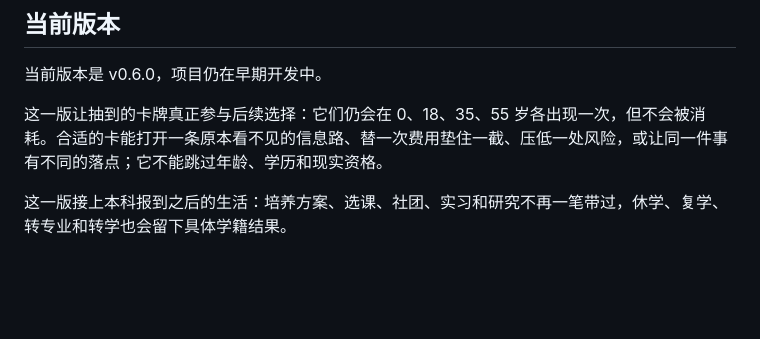
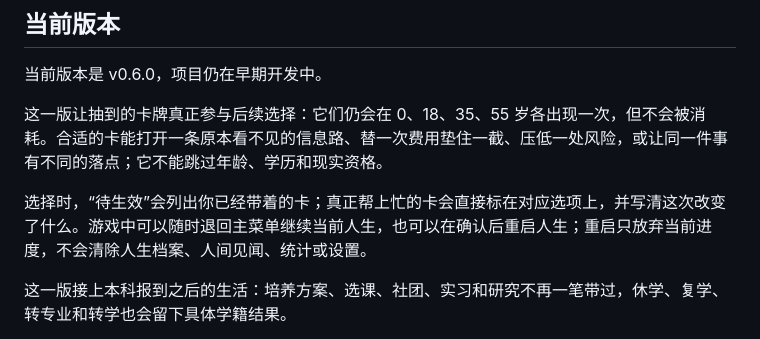
Before and after one commit to jayden2young-netizen/life-unloaded-2026, a Markdown page: README.md, the part around the change. Drawn GitHub-style; blank space fills up the shorter version.

```diff
--- a/README.md
+++ b/README.md
@@ -35,6 +35,8 @@
 当前版本是 v0.6.0，项目仍在早期开发中。
 
 这一版让抽到的卡牌真正参与后续选择：它们仍会在 0、18、35、55 岁各出现一次，但不会被消耗。合适的卡能打开一条原本看不见的信息路、替一次费用垫住一截、压低一处风险，或让同一件事有不同的落点；它不能跳过年龄、学历和现实资格。
+
+选择时，“待生效”会列出你已经带着的卡；真正帮上忙的卡会直接标在对应选项上，并写清这次改变了什么。游戏中可以随时退回主菜单继续当前人生，也可以在确认后重启人生；重启只放弃当前进度，不会清除人生档案、人间见闻、统计或设置。
 
 这一版接上本科报到之后的生活：培养方案、选课、社团、实习和研究不再一笔带过，休学、复学、转专业和转学也会留下具体学籍结果。
 
```
Also changed, not shown: AGENT_HANDOVER.md (+18 -12 lines).
